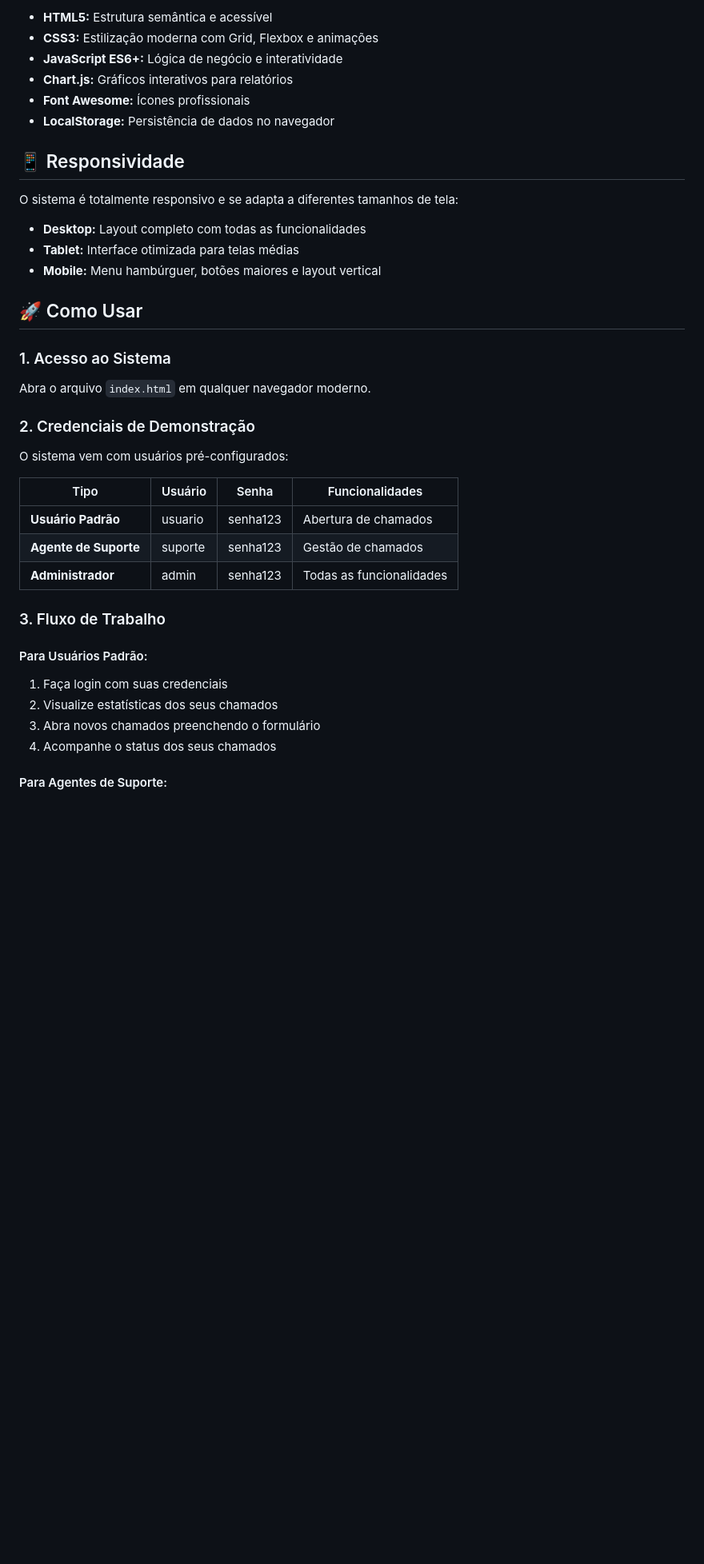
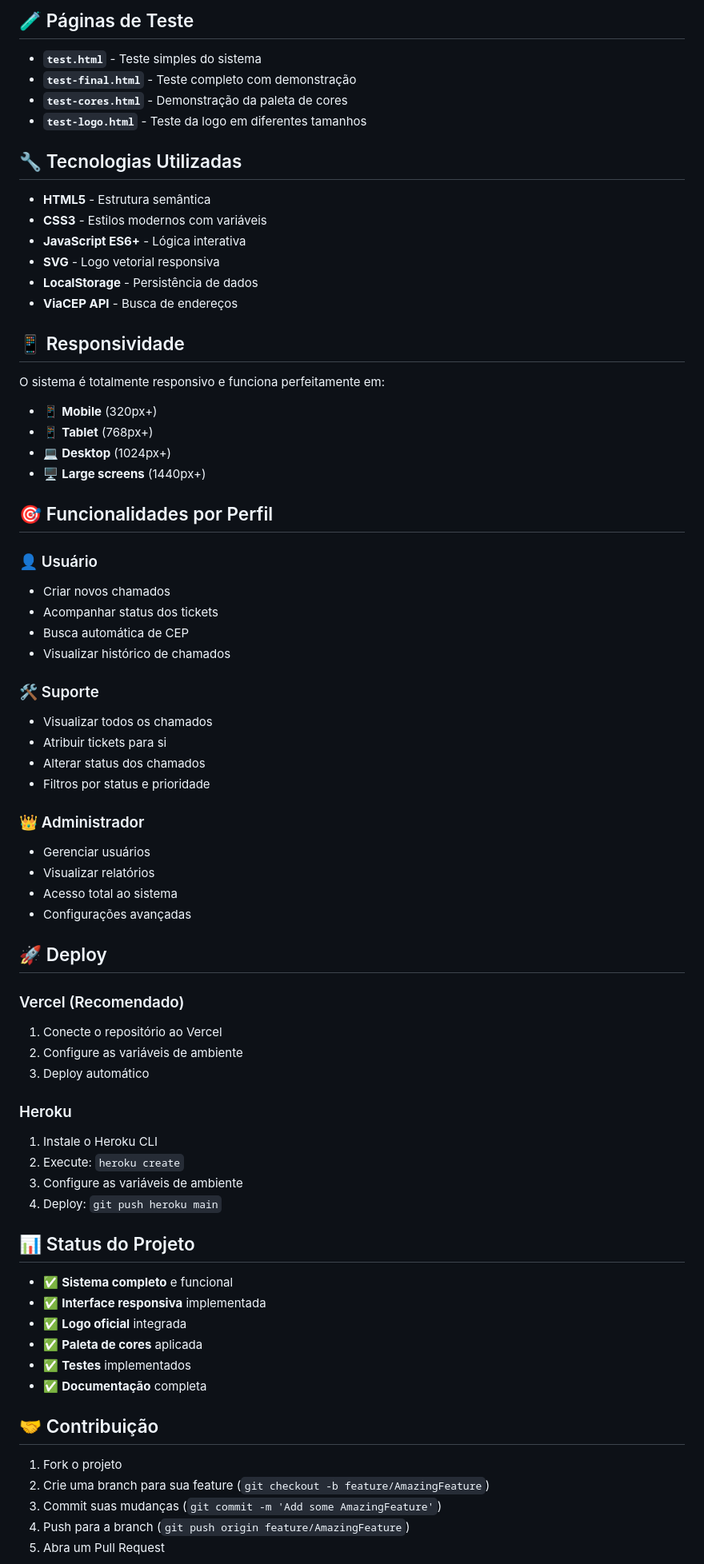
Before and after one commit to douglasmouradev/help-desk-controll, a Markdown page: README.md, the part around the change printed below. Shown: that part at 80% size. Drawn GitHub-style; blank space fills up the shorter version.

Commit message:
docs: Add comprehensive README.md with project documentation

```diff
--- a/README.md
+++ b/README.md
@@ -45,43 +67,75 @@ Sistema web completo de help desk com 3 níveis de acesso, desenvolvido com HTML
 
-* **HTML5:** Estrutura semântica e acessível
-* **CSS3:** Estilização moderna com Grid, Flexbox e animações
-* **JavaScript ES6+:** Lógica de negócio e interatividade
-* **Chart.js:** Gráficos interativos para relatórios
-* **Font Awesome:** Ícones profissionais
-* **LocalStorage:** Persistência de dados no navegador
+## 🧪 Páginas de Teste
+
+- **`test.html`** - Teste simples do sistema
+- **`test-final.html`** - Teste completo com demonstração
+- **`test-cores.html`** - Demonstração da paleta de cores
+- **`test-logo.html`** - Teste da logo em diferentes tamanhos
+
+## 🔧 Tecnologias Utilizadas
+
+- **HTML5** - Estrutura semântica
+- **CSS3** - Estilos modernos com variáveis
+- **JavaScript ES6+** - Lógica interativa
+- **SVG** - Logo vetorial responsiva
+- **LocalStorage** - Persistência de dados
+- **ViaCEP API** - Busca de endereços
 
 ## 📱 Responsividade
 
-O sistema é totalmente responsivo e se adapta a diferentes tamanhos de tela:
+O sistema é totalmente responsivo e funciona perfeitamente em:
+- 📱 **Mobile** (320px+)
+- 📱 **Tablet** (768px+)
+- 💻 **Desktop** (1024px+)
+- 🖥️ **Large screens** (1440px+)
 
-* **Desktop:** Layout completo com todas as funcionalidades
-* **Tablet:** Interface otimizada para telas médias
-* **Mobile:** Menu hambúrguer, botões maiores e layout vertical
+## 🎯 Funcionalidades por Perfil
 
-## 🚀 Como Usar
+### 👤 Usuário
+- Criar novos chamados
+- Acompanhar status dos tickets
+- Busca automática de CEP
+- Visualizar histórico de chamados
 
-### 1. Acesso ao Sistema
+### 🛠️ Suporte
+- Visualizar todos os chamados
+- Atribuir tickets para si
+- Alterar status dos chamados
+- Filtros por status e prioridade
 
-Abra o arquivo `index.html` em qualquer navegador moderno.
+### 👑 Administrador
+- Gerenciar usuários
+- Visualizar relatórios
+- Acesso total ao sistema
+- Configurações avançadas
 
-### 2. Credenciais de Demonstração
+## 🚀 Deploy
 
-O sistema vem com usuários pré-configurados:
+### Vercel (Recomendado)
+1. Conecte o repositório ao Vercel
+2. Configure as variáveis de ambiente
+3. Deploy automático
 
-| Tipo                  | Usuário | Senha    | Funcionalidades          |
-| --------------------- | ------- | -------- | ------------------------ |
-| **Usuário Padrão**    | usuario | senha123 | Abertura de chamados     |
-| **Agente de Suporte** | suporte | senha123 | Gestão de chamados       |
-| **Administrador**     | admin   | senha123 | Todas as funcionalidades |
+### Heroku
+1. Instale o Heroku CLI
+2. Execute: `heroku create`
+3. Configure as variáveis de ambiente
+4. Deploy: `git push heroku main`
 
-### 3. Fluxo de Trabalho
+## 📊 Status do Projeto
 
-#### Para Usuários Padrão:
+- ✅ **Sistema completo** e funcional
+- ✅ **Interface responsiva** implementada
+- ✅ **Logo oficial** integrada
+- ✅ **Paleta de cores** aplicada
+- ✅ **Testes** implementados
+- ✅ **Documentação** completa
 
-1. Faça login com suas credenciais
-2. Visualize estatísticas dos seus chamados
-3. Abra novos chamados preenchendo o formulário
-4. Acompanhe o status dos seus chamados
+## 🤝 Contribuição
 
-#### Para Agentes de Suporte:
+1. Fork o projeto
+2. Crie uma branch para sua feature (`git checkout -b feature/AmazingFeature`)
+3. Commit suas mudanças (`git commit -m 'Add some AmazingFeature'`)
+4. Push para a branch (`git push origin feature/AmazingFeature`)
+5. Abra um Pull Request
 
```
Also changed, not shown: other parts of README.md (+60 -95 lines).
